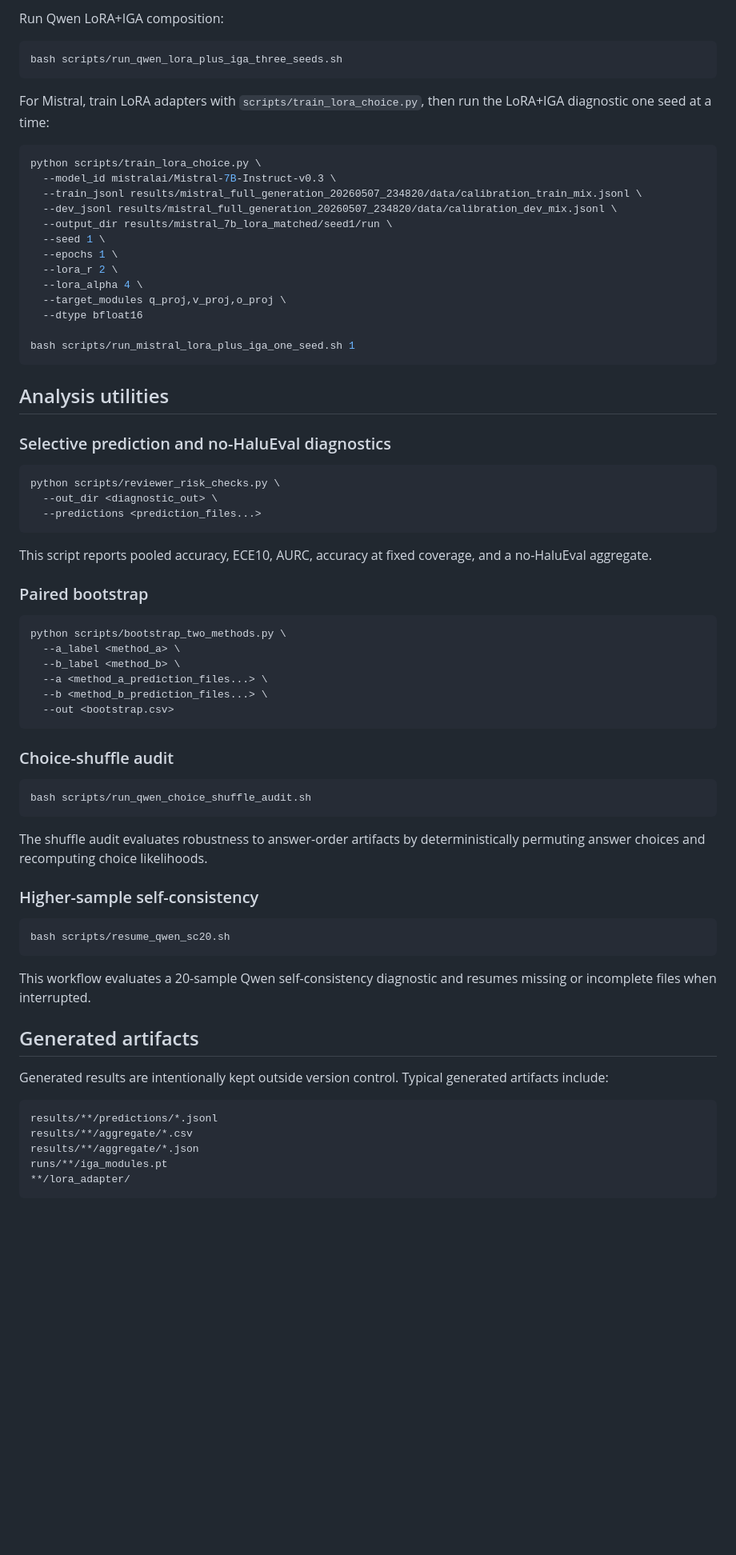
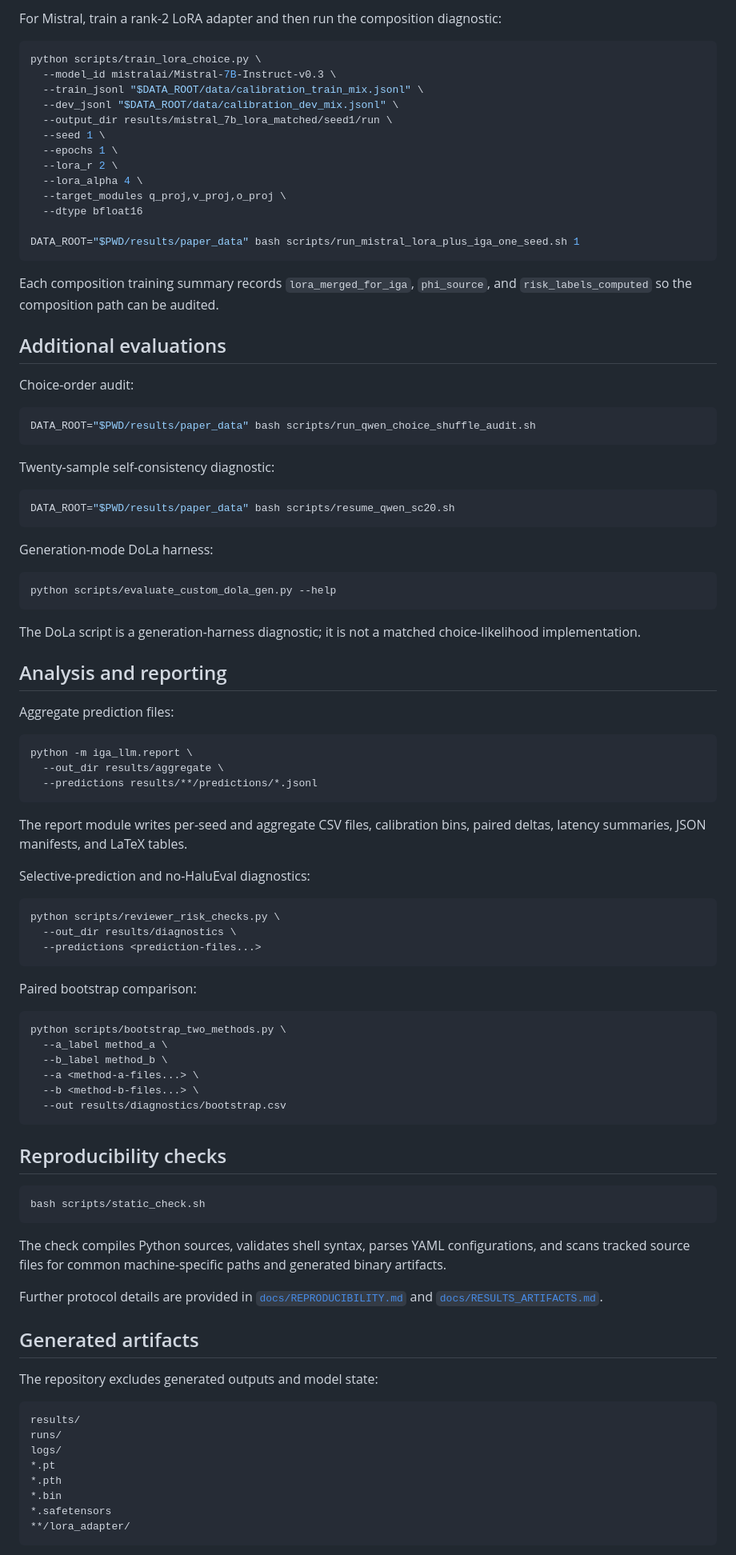
Before and after one commit to alqithami/iga-transformer, a Markdown page: README.md, the part around one of its changes. Shown at 80% size. Drawn GitHub-style; blank space fills up the shorter version.

Commit message:
docs: harden public documentation and reproduction workflow

````diff
--- a/README.md
+++ b/README.md
@@ -158,18 +140,12 @@ bash scripts/run_qwen_lora_fixed_pipeline.sh
 ```
 
-Run Qwen LoRA+IGA composition:
-
-```bash
-bash scripts/run_qwen_lora_plus_iga_three_seeds.sh
-```
-
-For Mistral, train LoRA adapters with `scripts/train_lora_choice.py`, then run the LoRA+IGA diagnostic one seed at a time:
+For Mistral, train a rank-2 LoRA adapter and then run the composition diagnostic:
 
 ```bash
 python scripts/train_lora_choice.py \
   --model_id mistralai/Mistral-7B-Instruct-v0.3 \
-  --train_jsonl results/mistral_full_generation_20260507_234820/data/calibration_train_mix.jsonl \
-  --dev_jsonl results/mistral_full_generation_20260507_234820/data/calibration_dev_mix.jsonl \
+  --train_jsonl "$DATA_ROOT/data/calibration_train_mix.jsonl" \
+  --dev_jsonl "$DATA_ROOT/data/calibration_dev_mix.jsonl" \
   --output_dir results/mistral_7b_lora_matched/seed1/run \
   --seed 1 \
   --epochs 1 \
@@ -178,57 +154,86 @@ python scripts/train_lora_choice.py \
   --target_modules q_proj,v_proj,o_proj \
   --dtype bfloat16
 
-bash scripts/run_mistral_lora_plus_iga_one_seed.sh 1
+DATA_ROOT="$PWD/results/paper_data" bash scripts/run_mistral_lora_plus_iga_one_seed.sh 1
 ```
 
-## Analysis utilities
+Each composition training summary records `lora_merged_for_iga`, `phi_source`, and `risk_labels_computed` so the composition path can be audited.
 
-### Selective prediction and no-HaluEval diagnostics
+## Additional evaluations
+
+Choice-order audit:
+
+```bash
+DATA_ROOT="$PWD/results/paper_data" bash scripts/run_qwen_choice_shuffle_audit.sh
+```
+
+Twenty-sample self-consistency diagnostic:
+
+```bash
+DATA_ROOT="$PWD/results/paper_data" bash scripts/resume_qwen_sc20.sh
+```
+
+Generation-mode DoLa harness:
+
+```bash
+python scripts/evaluate_custom_dola_gen.py --help
+```
+
+The DoLa script is a generation-harness diagnostic; it is not a matched choice-likelihood implementation.
+
+## Analysis and reporting
+
+Aggregate prediction files:
+
+```bash
+python -m iga_llm.report \
+  --out_dir results/aggregate \
+  --predictions results/**/predictions/*.jsonl
+```
+
+The report module writes per-seed and aggregate CSV files, calibration bins, paired deltas, latency summaries, JSON manifests, and LaTeX tables.
+
+Selective-prediction and no-HaluEval diagnostics:
 
 ```bash
 python scripts/reviewer_risk_checks.py \
-  --out_dir <diagnostic_out> \
-  --predictions <prediction_files...>
+  --out_dir results/diagnostics \
+  --predictions <prediction-files...>
 ```
 
-This script reports pooled accuracy, ECE10, AURC, accuracy at fixed coverage, and a no-HaluEval aggregate.
-
-### Paired bootstrap
+Paired bootstrap comparison:
 
 ```bash
 python scripts/bootstrap_two_methods.py \
-  --a_label <method_a> \
-  --b_label <method_b> \
-  --a <method_a_prediction_files...> \
-  --b <method_b_prediction_files...> \
-  --out <bootstrap.csv>
+  --a_label method_a \
+  --b_label method_b \
+  --a <method-a-files...> \
+  --b <method-b-files...> \
+  --out results/diagnostics/bootstrap.csv
 ```
 
-### Choice-shuffle audit
+## Reproducibility checks
 
 ```bash
-bash scripts/run_qwen_choice_shuffle_audit.sh
+bash scripts/static_check.sh
 ```
 
-The shuffle audit evaluates robustness to answer-order artifacts by deterministically permuting answer choices and recomputing choice likelihoods.
+The check compiles Python sources, validates shell syntax, parses YAML configurations, and scans tracked source files for common machine-specific paths and generated binary artifacts.
 
-### Higher-sample self-consistency
-
-```bash
-bash scripts/resume_qwen_sc20.sh
-```
-
-This workflow evaluates a 20-sample Qwen self-consistency diagnostic and resumes missing or incomplete files when interrupted.
+Further protocol details are provided in [`docs/REPRODUCIBILITY.md`](docs/REPRODUCIBILITY.md) and [`docs/RESULTS_ARTIFACTS.md`](docs/RESULTS_ARTIFACTS.md).
 
 ## Generated artifacts
 
-Generated results are intentionally kept outside version control. Typical generated artifacts include:
+The repository excludes generated outputs and model state:
 
 ```text
-results/**/predictions/*.jsonl
-results/**/aggregate/*.csv
-results/**/aggregate/*.json
-runs/**/iga_modules.pt
+results/
+runs/
+logs/
+*.pt
+*.pth
+*.bin
+*.safetensors
 **/lora_adapter/
 ```
 
````
Also changed, not shown: other parts of README.md (+94 -104 lines).
